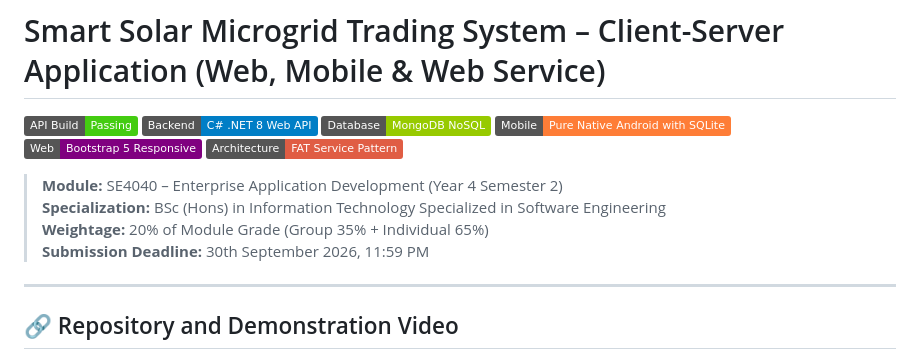
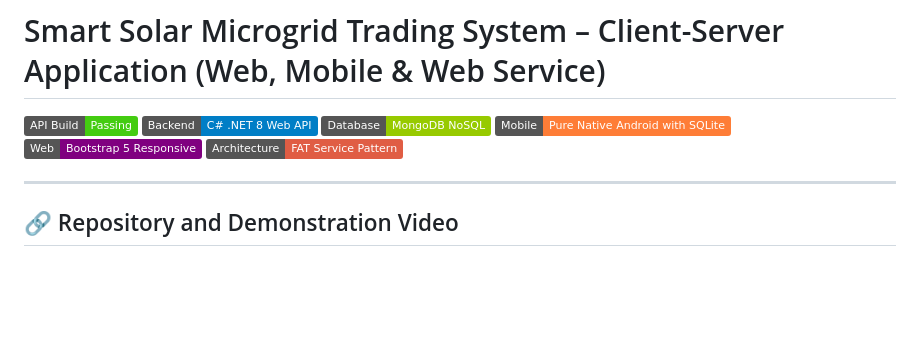
Before and after one commit to SahanMedhawa/SolarGrid-Hub, a Markdown page: README.md, the part around one of its changes. Rendered like a GitHub page; badges without logos; blank space fills up the shorter version.

```diff
--- a/README.md
+++ b/README.md
@@ -6,11 +6,6 @@
 [![Mobile](https://img.shields.io/badge/Mobile-Pure_Native_Android_with_SQLite-orange.svg)]()
 [![Frontend](https://img.shields.io/badge/Web-Bootstrap_5_Responsive-purple.svg)]()
 [![Architecture](https://img.shields.io/badge/Architecture-FAT_Service_Pattern-red.svg)]()
-
-> **Module:** SE4040 – Enterprise Application Development (Year 4 Semester 2)
-> **Specialization:** BSc (Hons) in Information Technology Specialized in Software Engineering
-> **Weightage:** 20% of Module Grade (Group 35% + Individual 65%)
-> **Submission Deadline:** 30th September 2026, 11:59 PM
 
 ---
 
```
Also changed, not shown: other parts of README.md (+0 -36 lines).
